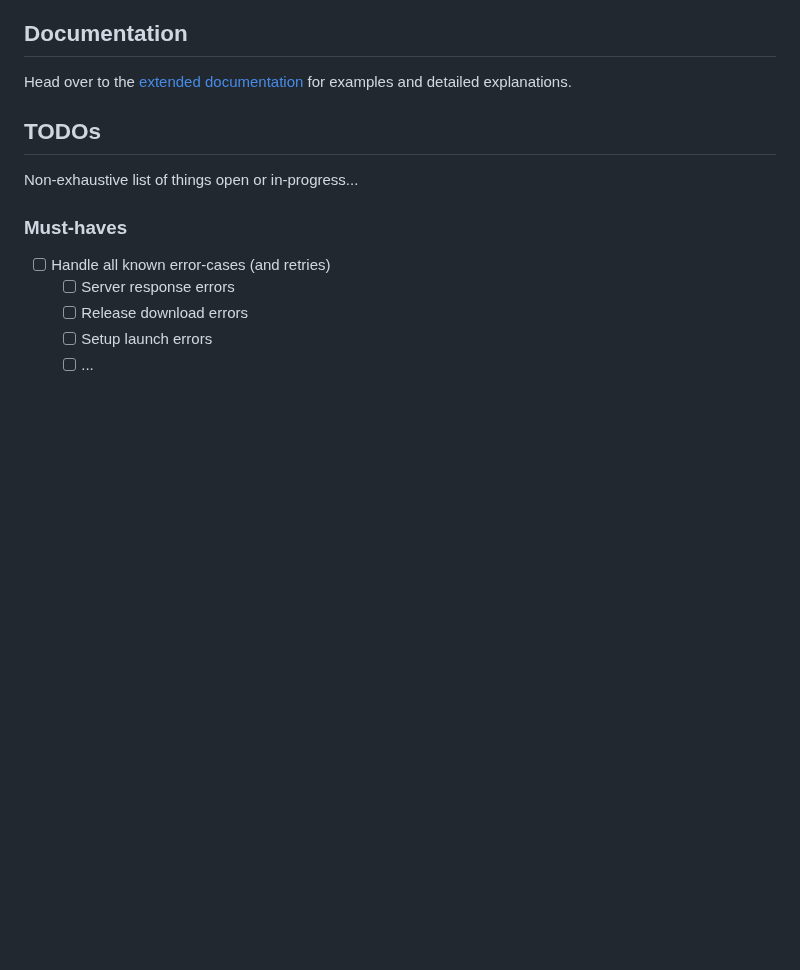
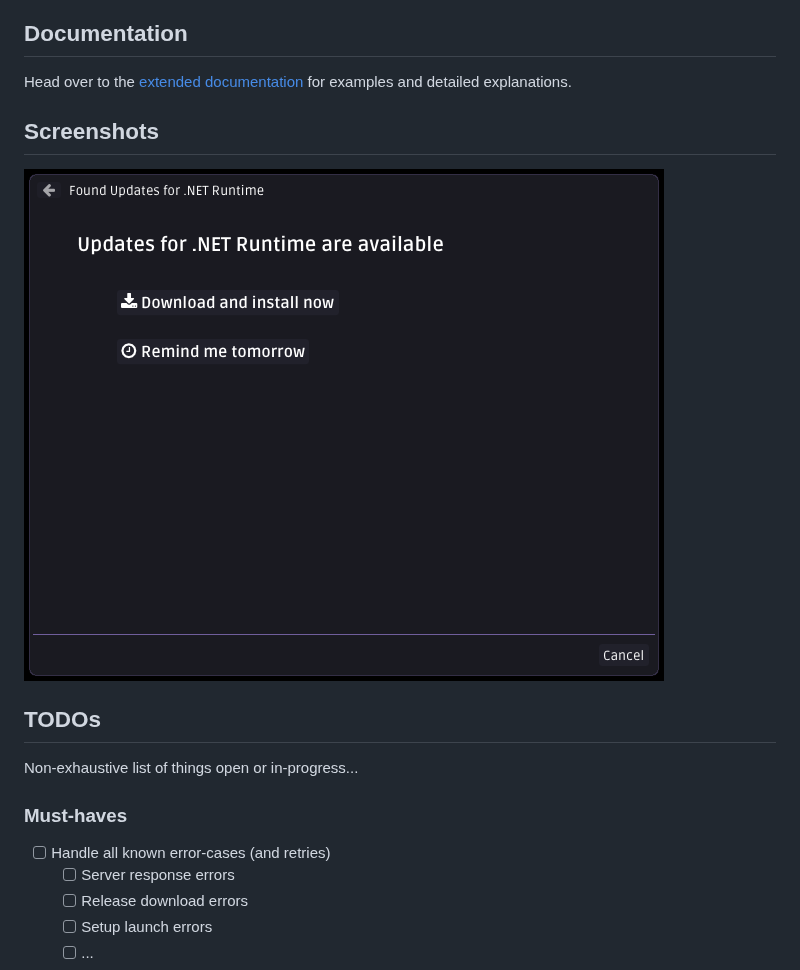
Before and after one commit to nefarius/vicius, a Markdown page: README.md, the part around the change. GitHub-like rendering; pictures changed too: assets/Updater_yiFLglPhgk.png (added); blank space fills up the shorter version.

Commit message:
Adding screenshots

```diff
--- a/README.md
+++ b/README.md
@@ -44,6 +44,10 @@ vīcĭus is a self-contained C++20 executable acting as a software update agent.
 ## Documentation
 
 Head over to the [extended documentation](https://docs.nefarius.at/projects/Vicius/) for examples and detailed explanations.
+
+## Screenshots
+
+![Updater_yiFLglPhgk.png](assets/Updater_yiFLglPhgk.png)
 
 ## TODOs
 
```
